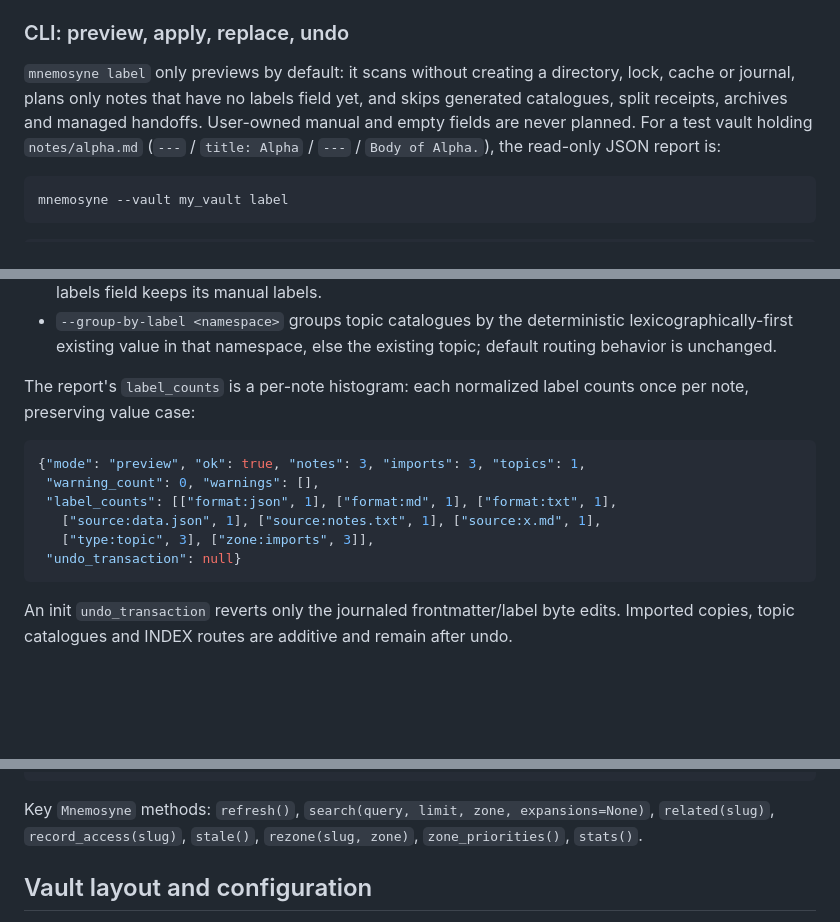
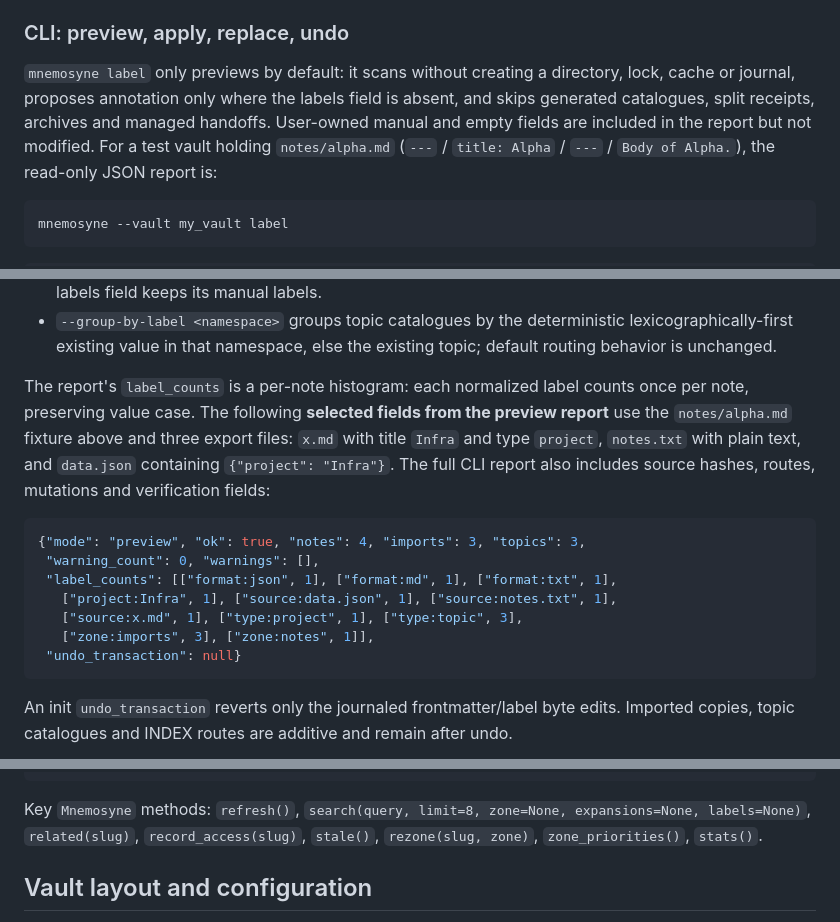
Before and after one commit to ashmoonori-afk/birkin-mnemosyne, a Markdown page: README.md, 3 parts joined by grey strips. Rendered like a GitHub page; blank space fills up the shorter version.

Commit message:
docs: align label import examples with verified output

````diff
--- a/README.md
+++ b/README.md
@@ -273,9 +273,10 @@ Suggestions are inferred from the source bytes and INDEX routing state only
 ### CLI: preview, apply, replace, undo
 
 `mnemosyne label` only previews by default: it scans without creating a
-directory, lock, cache or journal, plans only notes that have no labels
-field yet, and skips generated catalogues, split receipts, archives and
-managed handoffs. User-owned manual and empty fields are never planned. For a
+directory, lock, cache or journal, proposes annotation only where the labels
+field is absent, and skips generated catalogues, split receipts, archives and
+managed handoffs. User-owned manual and empty fields are included in the
+report but not modified. For a
 test vault holding `notes/alpha.md` (`---` / `title: Alpha` / `---` /
 `Body of Alpha.`), the read-only JSON report is:
 
@@ -385,14 +386,19 @@ mnemosyne --vault my_vault init --import ./markdown_export --apply \
   else the existing topic; default routing behavior is unchanged.
 
 The report's `label_counts` is a per-note histogram: each normalized label
-counts once per note, preserving value case:
+counts once per note, preserving value case. The following **selected fields
+from the preview report** use the `notes/alpha.md` fixture above and three
+export files: `x.md` with title `Infra` and type `project`, `notes.txt` with
+plain text, and `data.json` containing `{"project": "Infra"}`. The full CLI
+report also includes source hashes, routes, mutations and verification fields:
 
 ```json
-{"mode": "preview", "ok": true, "notes": 3, "imports": 3, "topics": 1,
+{"mode": "preview", "ok": true, "notes": 4, "imports": 3, "topics": 3,
  "warning_count": 0, "warnings": [],
  "label_counts": [["format:json", 1], ["format:md", 1], ["format:txt", 1],
-   ["source:data.json", 1], ["source:notes.txt", 1], ["source:x.md", 1],
-   ["type:topic", 3], ["zone:imports", 3]],
+   ["project:Infra", 1], ["source:data.json", 1], ["source:notes.txt", 1],
+   ["source:x.md", 1], ["type:project", 1], ["type:topic", 3],
+   ["zone:imports", 3], ["zone:notes", 1]],
  "undo_transaction": null}
 ```
 
@@ -1193,7 +1199,7 @@ from birkin_mnemosyne import (
 ```
 
 Key `Mnemosyne` methods: `refresh()`,
-`search(query, limit, zone, expansions=None)`,
+`search(query, limit=8, zone=None, expansions=None, labels=None)`,
 `related(slug)`, `record_access(slug)`, `stale()`, `rezone(slug, zone)`,
 `zone_priorities()`, `stats()`.
 
````
Also changed, not shown: README.ko.md (+11 -9 lines).
